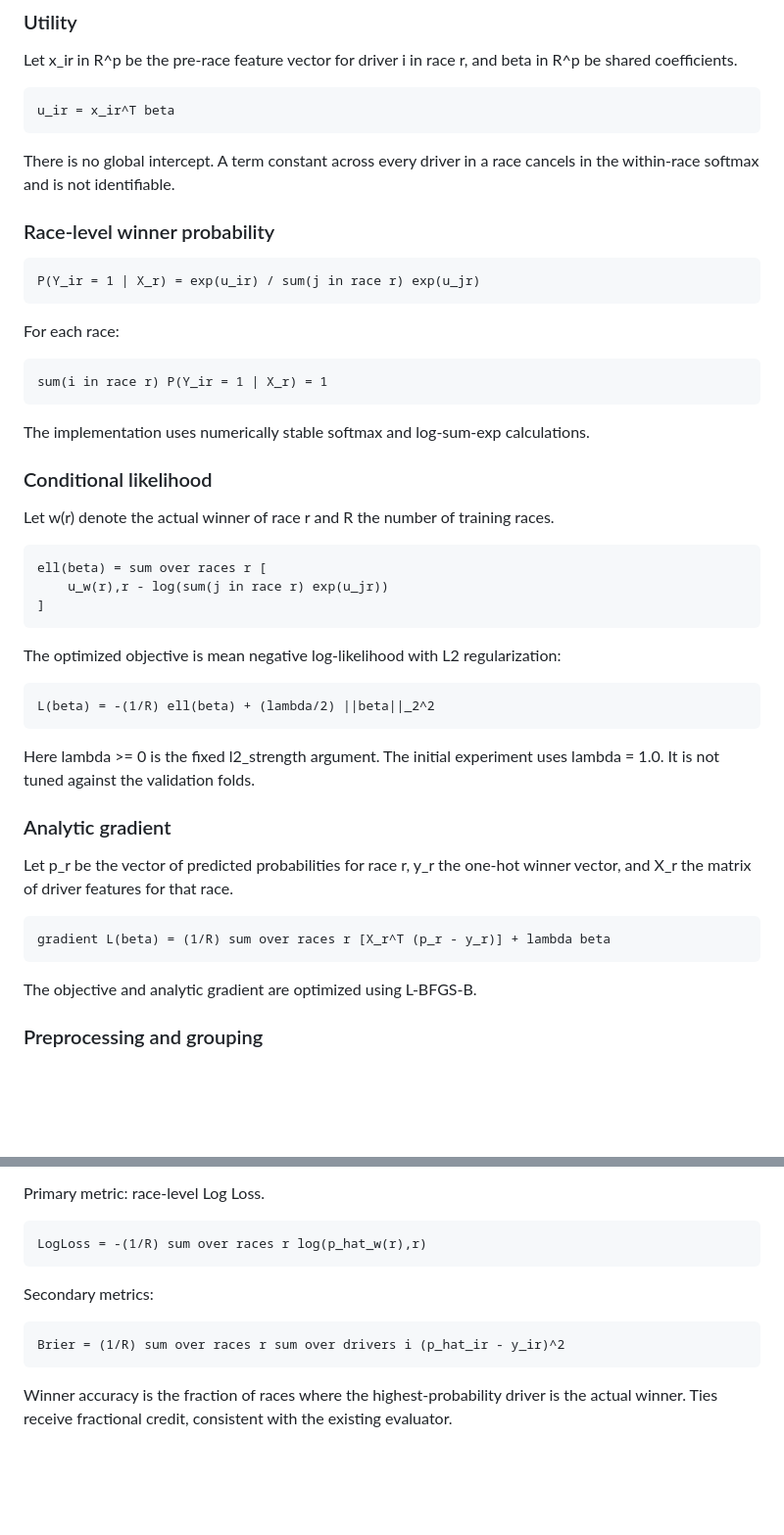
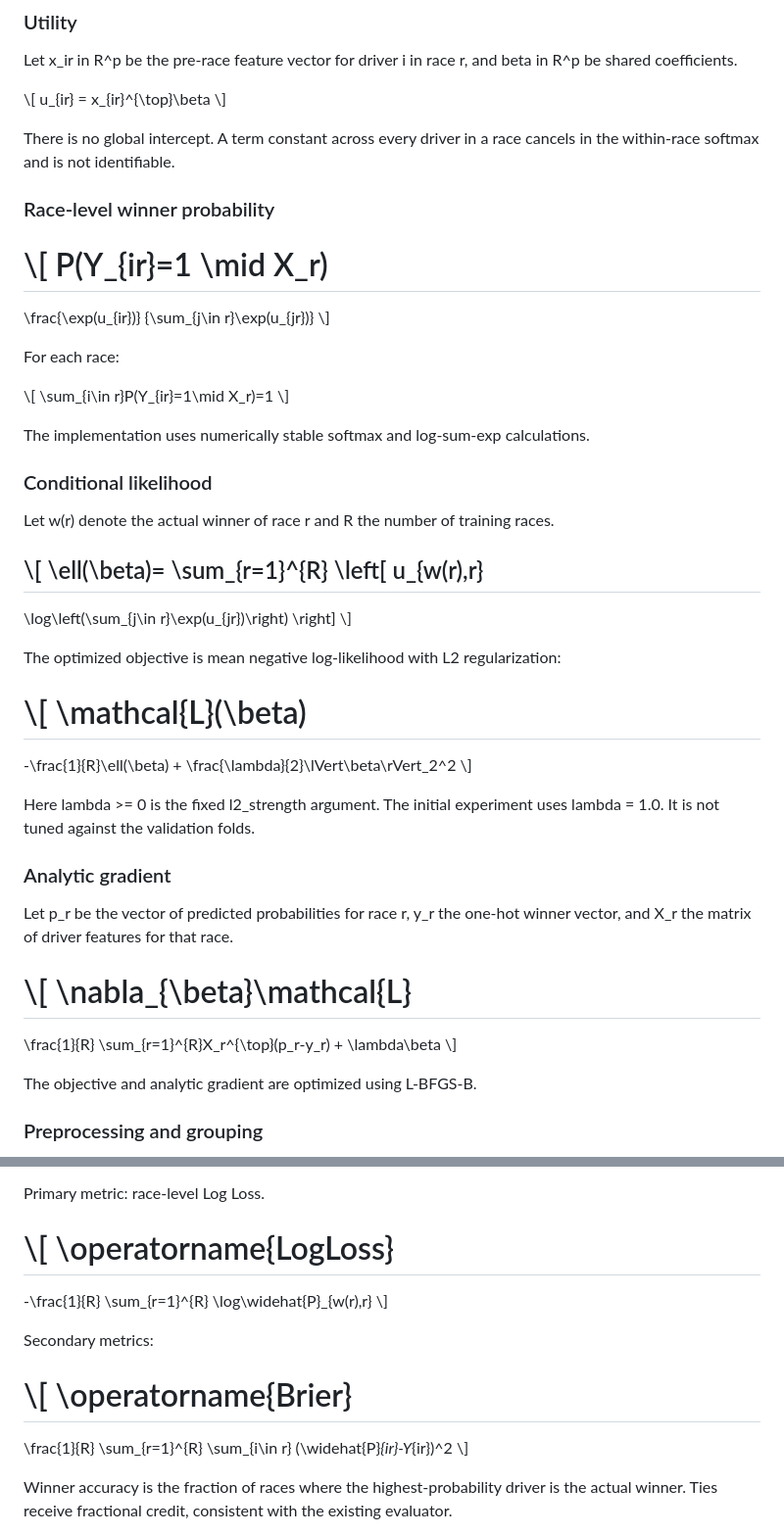
Before and after one commit to mossheadzoro19-star/f1-predict-platform, a Markdown page: docs/RACE_LEVEL_PROBABILITY_EXPERIMENT.md, 2 parts joined by grey strips. Shown at 98% size. Drawn GitHub-style; blank space fills up the shorter version.

Commit message:
Add formal LaTeX equations to race-level experiment docs

```diff
--- a/docs/RACE_LEVEL_PROBABILITY_EXPERIMENT.md
+++ b/docs/RACE_LEVEL_PROBABILITY_EXPERIMENT.md
@@ -26,17 +26,26 @@ This creates a probability distribution, but the binary training objective is no
 
 Let x_ir in R^p be the pre-race feature vector for driver i in race r, and beta in R^p be shared coefficients.
 
-    u_ir = x_ir^T beta
+\\[
+u_{ir} = x_{ir}^{\\top}\\beta
+\\]
 
 There is no global intercept. A term constant across every driver in a race cancels in the within-race softmax and is not identifiable.
 
 ### Race-level winner probability
 
-    P(Y_ir = 1 | X_r) = exp(u_ir) / sum(j in race r) exp(u_jr)
+\\[
+P(Y_{ir}=1 \\mid X_r)
+=
+\\frac{\\exp(u_{ir})}
+{\\sum_{j\\in r}\\exp(u_{jr})}
+\\]
 
 For each race:
 
-    sum(i in race r) P(Y_ir = 1 | X_r) = 1
+\\[
+\\sum_{i\\in r}P(Y_{ir}=1\\mid X_r)=1
+\\]
 
 The implementation uses numerically stable softmax and log-sum-exp calculations.
 
@@ -44,13 +53,25 @@ The implementation uses numerically stable softmax and log-sum-exp calculations.
 
 Let w(r) denote the actual winner of race r and R the number of training races.
 
-    ell(beta) = sum over races r [
-        u_w(r),r - log(sum(j in race r) exp(u_jr))
-    ]
+\\[
+\\ell(\\beta)=
+\\sum_{r=1}^{R}
+\\left[
+u_{w(r),r}
+-
+\\log\\left(\\sum_{j\\in r}\\exp(u_{jr})\\right)
+\\right]
+\\]
 
 The optimized objective is mean negative log-likelihood with L2 regularization:
 
-    L(beta) = -(1/R) ell(beta) + (lambda/2) ||beta||_2^2
+\\[
+\\mathcal{L}(\\beta)
+=
+-\\frac{1}{R}\\ell(\\beta)
++
+\\frac{\\lambda}{2}\\lVert\\beta\\rVert_2^2
+\\]
 
 Here lambda >= 0 is the fixed l2_strength argument. The initial experiment uses lambda = 1.0. It is not tuned against the validation folds.
 
@@ -58,7 +79,14 @@ Here lambda >= 0 is the fixed l2_strength argument. The initial experiment uses
 
 Let p_r be the vector of predicted probabilities for race r, y_r the one-hot winner vector, and X_r the matrix of driver features for that race.
 
-    gradient L(beta) = (1/R) sum over races r [X_r^T (p_r - y_r)] + lambda beta
+\\[
+\\nabla_{\\beta}\\mathcal{L}
+=
+\\frac{1}{R}
+\\sum_{r=1}^{R}X_r^{\\top}(p_r-y_r)
++
+\\lambda\\beta
+\\]
 
 The objective and analytic gradient are optimized using L-BFGS-B.
 
@@ -92,11 +120,24 @@ Compared models:
 
 Primary metric: race-level Log Loss.
 
-    LogLoss = -(1/R) sum over races r log(p_hat_w(r),r)
+\\[
+\\operatorname{LogLoss}
+=
+-\\frac{1}{R}
+\\sum_{r=1}^{R}
+\\log\\widehat{P}_{w(r),r}
+\\]
 
 Secondary metrics:
 
-    Brier = (1/R) sum over races r sum over drivers i (p_hat_ir - y_ir)^2
+\\[
+\\operatorname{Brier}
+=
+\\frac{1}{R}
+\\sum_{r=1}^{R}
+\\sum_{i\\in r}
+(\\widehat{P}_{ir}-Y_{ir})^2
+\\]
 
 Winner accuracy is the fraction of races where the highest-probability driver is the actual winner. Ties receive fractional credit, consistent with the existing evaluator.
 
```
